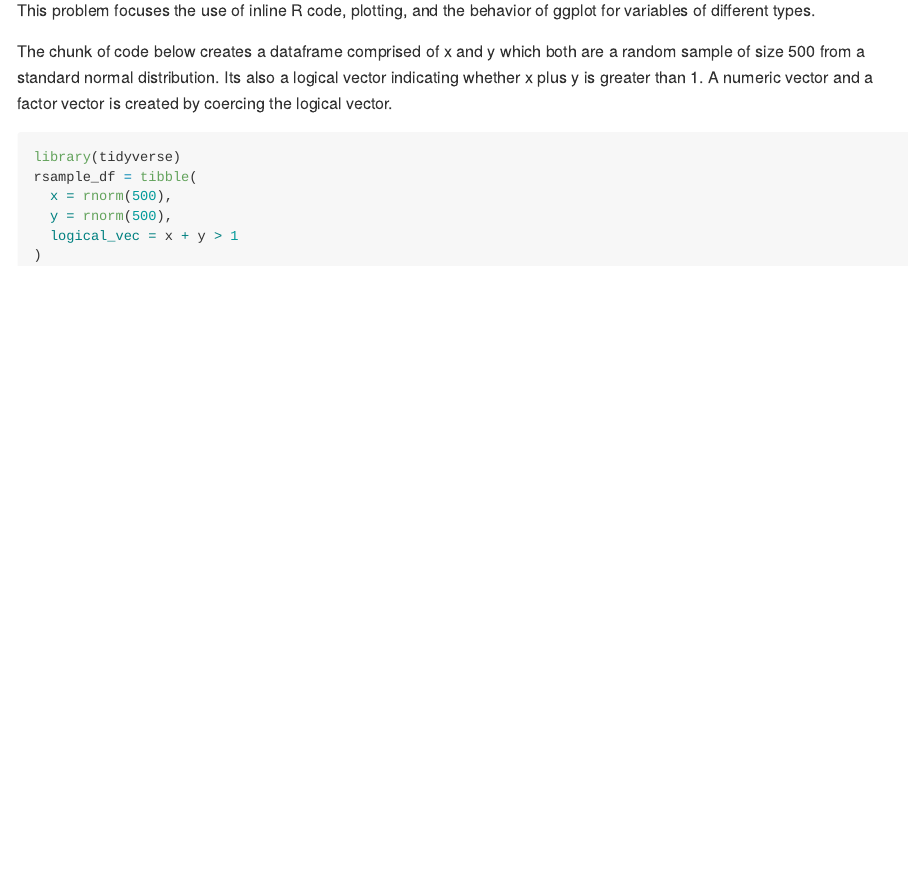
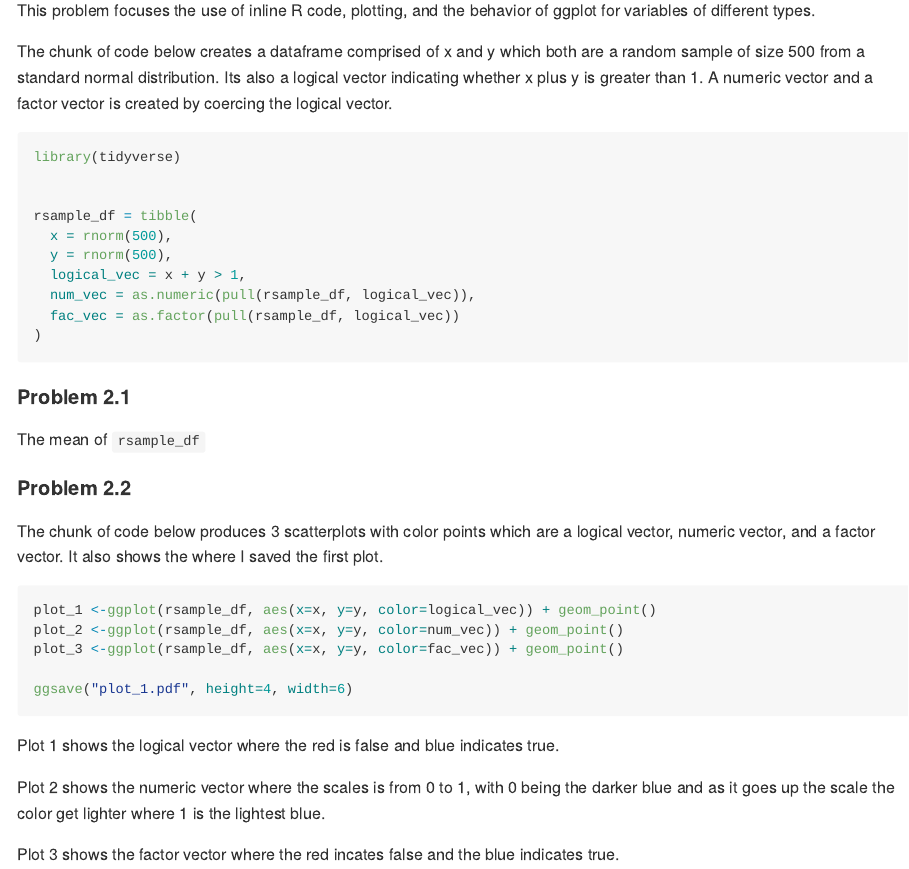
Before and after one commit to Kdaviz/p8105_hw1_kd2640, an R Markdown document (p8105_hw1_kd2640.Rmd): the page in a window 1100 px wide, from 1500 px down. The pictures show the output file p8105_hw1_kd2640.md that the author committed with the source, drawn offline in the style of GitHub.

Commit message:
Most of homework is complete except the inline code in problem 2

````diff
--- a/p8105_hw1_kd2640.Rmd
+++ b/p8105_hw1_kd2640.Rmd
@@ -65,10 +65,15 @@ This problem focuses the use of inline R code, plotting, and the behavior of ggp
 
 The chunk of code below creates a dataframe comprised of x and y which both are a random sample of size 500 from a standard normal distribution. Its also a logical vector indicating whether x plus y is greater than 1. A numeric vector and a factor vector is created by coercing the logical vector.
 
+
 ```{r problem_2, eval=FALSE}
 library(tidyverse)
+
+
 rsample_df = tibble(
   x = rnorm(500),
   y = rnorm(500),
-  logical_vec = x + y > 1
+  logical_vec = x + y > 1,
+  num_vec = as.numeric(pull(rsample_df, logical_vec)),
+  fac_vec = as.factor(pull(rsample_df, logical_vec))
 )
@@ -75,0 +86,23 @@ rsample_df = tibble(
+####Problem 2.1
+The number of rows in `rsample_df` is `r nrow(rsample_df)` and the number of colums is `r ncol(rsample_df)`.
+
+The mean of `rsample_df` is `r mean(pull(rsample_df, x))`, the median is `r median(pull(rsample, x))`, and the standard deviation is `r sd(pull(rsample_df, x))`.
+
+The number of proportion of cases `r mean(pull(rsample_df, logical_vec))`.
+
+####Problem 2.2
+The chunk of code below produces 3 scatterplots with color points which are a logical vector, numeric vector, and a factor vector. It also shows the where I saved the first plot.
+
+```{r yx_scatterplot, eval=FALSE}
+
+plot_1 <-ggplot(rsample_df, aes(x=x, y=y, color=logical_vec)) + geom_point()
+plot_2 <-ggplot(rsample_df, aes(x=x, y=y, color=num_vec)) + geom_point()
+plot_3 <-ggplot(rsample_df, aes(x=x, y=y, color=fac_vec)) + geom_point()
+
+ggsave("plot_1.pdf", height=4, width=6)
+```
+Plot 1 shows the logical vector where the red is false and blue indicates true.
+
+Plot 2 shows the numeric vector where the scales is from 0 to 1, with 0 being the darker blue and as it goes up the scale the color get lighter where 1 is the lightest blue.
+
+Plot 3 shows the factor vector where the red incates false and the blue indicates true.
````
Also changed, not shown: p8105_hw1_kd2640.md, plot_1.pdf (added), p8105_hw1_kd2640.Rmd (5 more changed lines).
